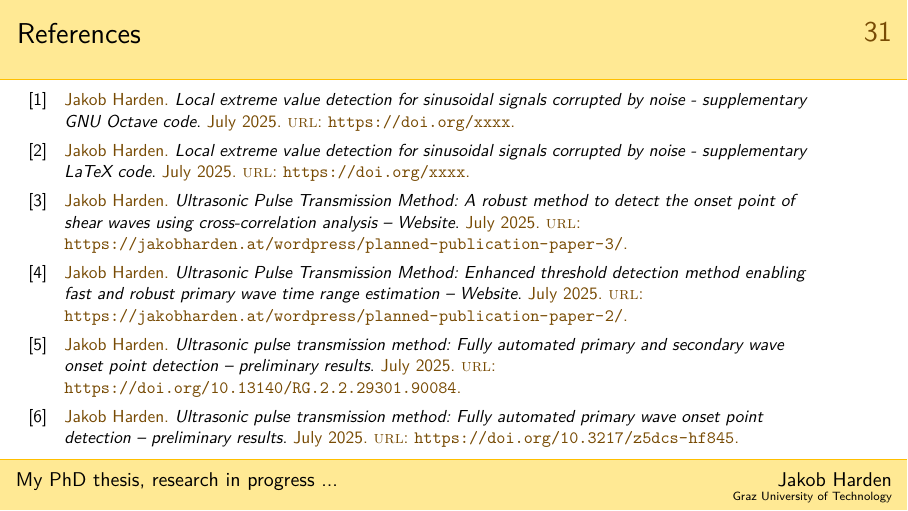
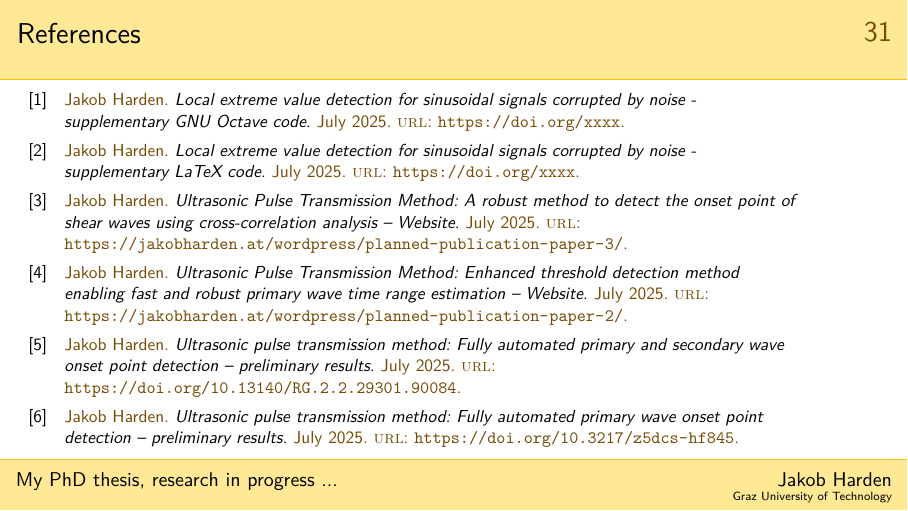
Before and after one commit to jakobharden/phd_peakholdmax, LaTeX slides (latex/main.tex): page 31 of 36. Compiled offline with pdfLaTeX.

Commit message:
presentation latex code update, final touches

```diff
--- a/latex/main.tex
+++ b/latex/main.tex
@@ -643,7 +643,7 @@
 	%
 	%-------------------------------------------------------------------------------------------------------------------
 	\section*{References}
-	\begin{frame}[noframenumbering,shrink=13]
+	\begin{frame}[noframenumbering,shrink=12]
 		\frametitle{References}
 		\printbibliography
 	\end{frame}
```
